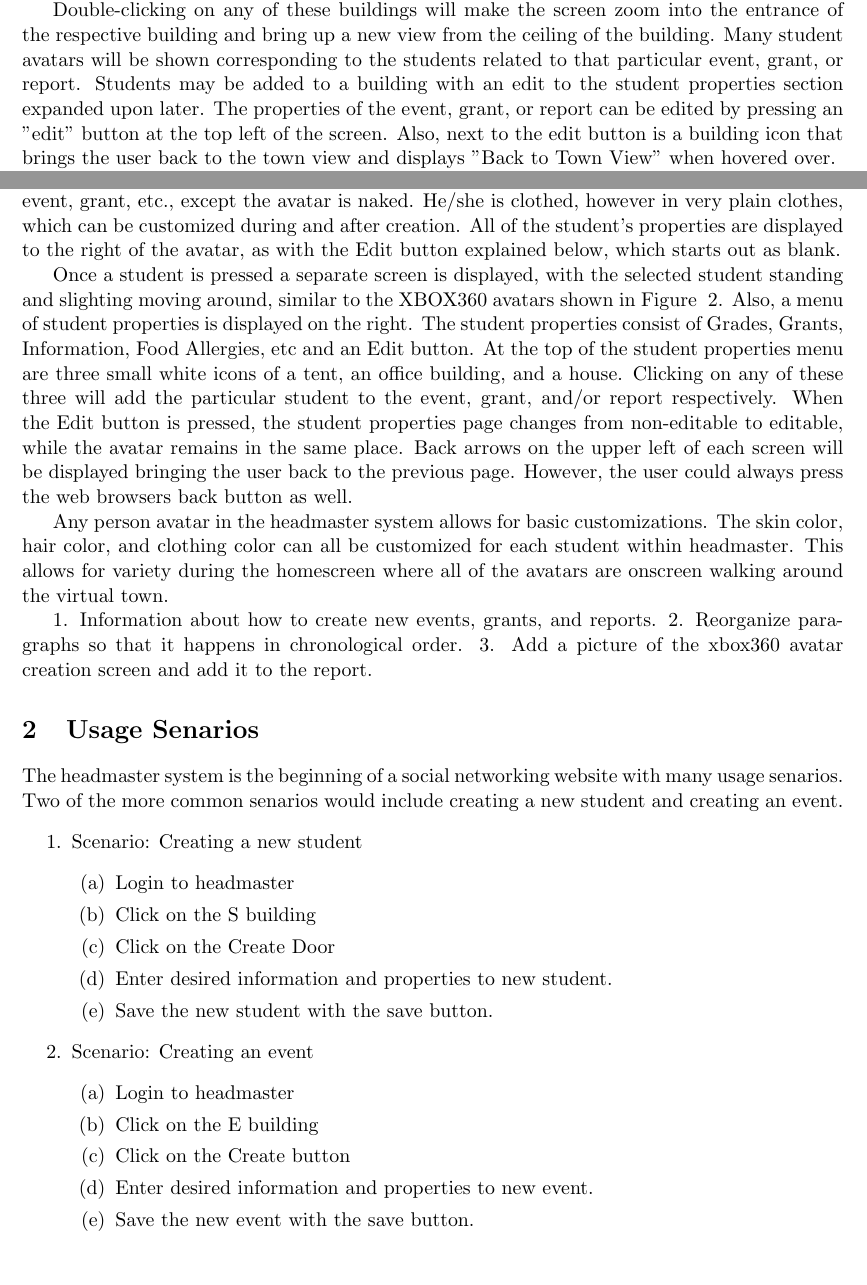
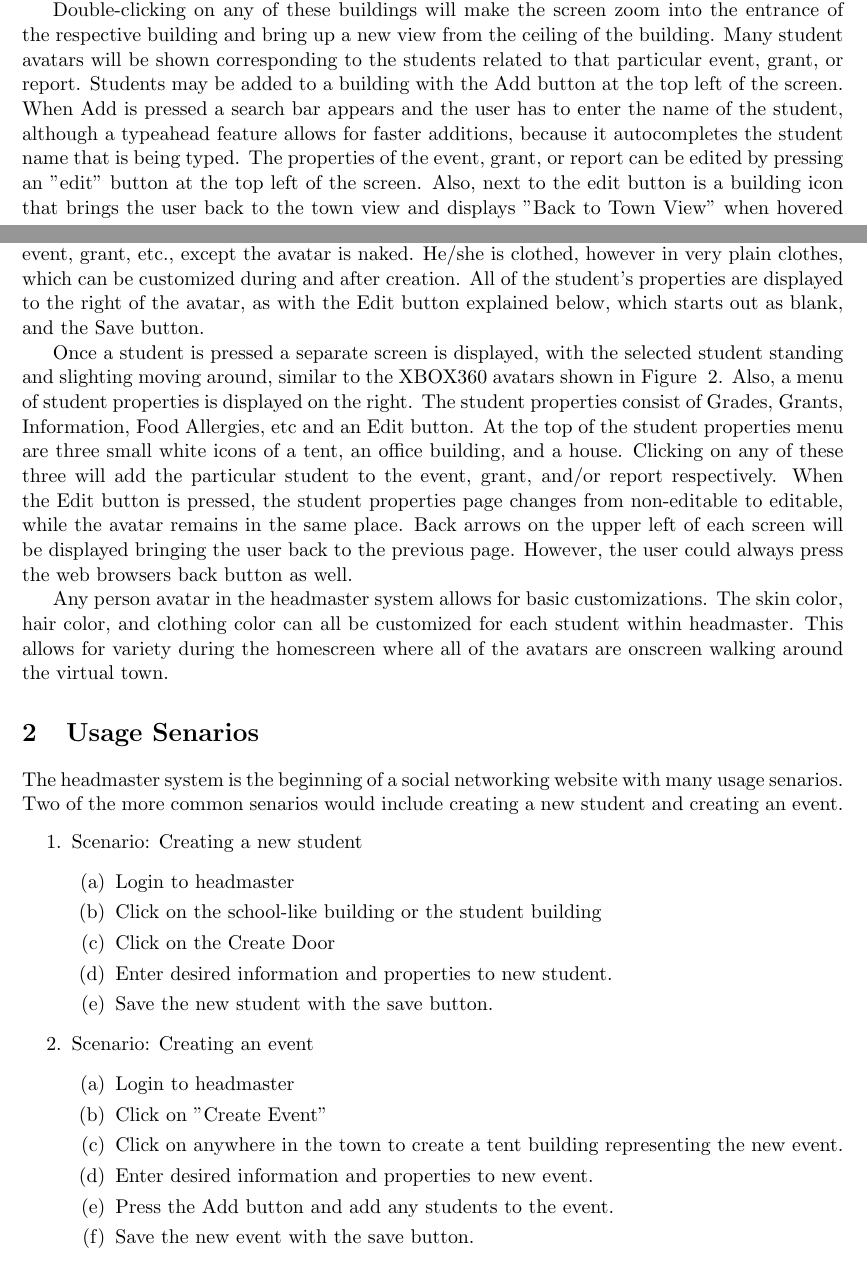
Before and after one commit to mpro34/cmsi370, a LaTeX document (headmaster-dream-design/headmaster_dream_design.tex): two parts of pages 1 and 3 of 4, joined at a grey line, cut so that both start at the same text. Compiled offline with pdfLaTeX.

Commit message:
Changed my dream design's usage scenarios

```diff
--- a/headmaster-dream-design/headmaster_dream_design.tex
+++ b/headmaster-dream-design/headmaster_dream_design.tex
@@ -25,7 +25,7 @@ As soon as the login button is pressed, the login credentials will fade away and
 
 The event buildings will resemble a big tent, the grants buildings will resemble an office or government building, and the reports buildings will look like ordinary one story houses. Every one of these buildings will be the same color and style, however, their color may be changed. Once one of the smaller buildings is created, a menu similar to the menu from the old headmaster while creating events, grants, or reports. The name of each building is displayed over it and hovering your mouse over any of these buildings will make the name bigger, where these names coorespond to the name of the event, grant, or report.
 
-Double-clicking on any of these buildings will make the screen zoom into the entrance of the respective building and bring up a new view from the ceiling of the building. Many student avatars will be shown corresponding to the students related to that particular event, grant, or report. Students may be added to a building with an edit to the student properties section expanded upon later. The properties of the event, grant, or report can be edited by pressing an "edit" button at the top left of the screen. Also, next to the edit button is a building icon that brings the user back to the town view and displays "Back to Town View" when hovered over.
+Double-clicking on any of these buildings will make the screen zoom into the entrance of the respective building and bring up a new view from the ceiling of the building. Many student avatars will be shown corresponding to the students related to that particular event, grant, or report. Students may be added to a building with the Add button at the top left of the screen. When Add is pressed a search bar appears and the user has to enter the name of the student, although a typeahead feature allows for faster additions, because it autocompletes the student name that is being typed. The properties of the event, grant, or report can be edited by pressing an "edit" button at the top left of the screen. Also, next to the edit button is a building icon that brings the user back to the town view and displays "Back to Town View" when hovered over.
 
  The top of the town webpage has a medium search bar, where the user may search for anything within headmaster, for example students, events, grants, and/or reports. If the user is lazy and has no desire to use the keyboard, a voice command may also be issued by pressing a microphone icon next to the search bar. This feature is similar to Apple's Siri technology.
 
@@ -36,16 +36,11 @@ Double-clicking on any of these buildings will make the screen zoom into the ent
 \label{avatar}
 \end{figure}
 
-The school building cooresponds to the students tab on the headmaster webpage. When this building is clicked, headmaster will zoom in from the overall town view tothe inside of the building. Inside the school building consists of five doors which are again highlighted once the user puts his/her mouse over them. The doors consist of titles which are 'Freshman', 'Sophomores', 'Juniors', 'Seniors', and 'Create'. Similar to the town view above, a search bar is displayed at the top of the school building screen which allows the user to search for an individual student. Once the user enters any of the four doors, except the Create door, a view of a hallway with virutal people is displayed. The names of each person is displayed above their respective heads and the user may quickly go up and down the hallway via scrolling or the up and down arrow keys. The Create door brings the user to a similar view of editing a student, event, grant, etc., except the avatar is naked. He/she is clothed, however in very plain clothes, which can be customized during and after creation. All of the student's properties are displayed to the right of the avatar, as with the Edit button explained below, which starts out as blank.
+The school building cooresponds to the students tab on the headmaster webpage. When this building is clicked, headmaster will zoom in from the overall town view tothe inside of the building. Inside the school building consists of five doors which are again highlighted once the user puts his/her mouse over them. The doors consist of titles which are 'Freshman', 'Sophomores', 'Juniors', 'Seniors', and 'Create'. Similar to the town view above, a search bar is displayed at the top of the school building screen which allows the user to search for an individual student. Once the user enters any of the four doors, except the Create door, a view of a hallway with virutal people is displayed. The names of each person is displayed above their respective heads and the user may quickly go up and down the hallway via scrolling or the up and down arrow keys. The Create door brings the user to a similar view of editing a student, event, grant, etc., except the avatar is naked. He/she is clothed, however in very plain clothes, which can be customized during and after creation. All of the student's properties are displayed to the right of the avatar, as with the Edit button explained below, which starts out as blank, and the Save button.
 
 Once a student is pressed a separate screen is displayed, with the selected student standing and slighting moving around, similar to the XBOX360 avatars shown in Figure ~\ref{avatar}. Also, a menu of student properties is displayed on the right. The student properties consist of Grades, Grants, Information, Food Allergies, etc and an Edit button. At the top of the student properties menu are three small white icons of a tent, an office building, and a house. Clicking on any of these three will add the particular student to the event, grant, and/or report respectively. When the Edit button is pressed, the student properties page changes from non-editable to editable, while the avatar remains in the same place. Back arrows on the upper left of each screen will be displayed bringing the user back to the previous page. However, the user could always press the web browsers back button as well.
 
 Any person avatar in the headmaster system allows for basic customizations. The skin color, hair color, and clothing color can all be customized for each student within headmaster. This allows for variety during the homescreen where all of the avatars are onscreen walking around the virtual town.
-
-%Things to ADD:
-   1. Information about how to create new events, grants, and reports.
-   2. Reorganize paragraphs so that it happens in chronological order.
-   3. Add a picture of the xbox360 avatar creation screen and add it to the report.
 
 \section{Usage Senarios}
 The headmaster system is the beginning of a social networking website with many usage senarios. Two of the more common senarios would include creating a new student and creating an event.
@@ -53,7 +48,7 @@ The headmaster system is the beginning of a social networking website with many
     \item Scenario: Creating a new student
   \begin{enumerate}
         \item Login to headmaster
-        \item Click on the S building
+        \item Click on the school-like building or the student building
         \item Click on the Create Door
         \item Enter desired information and properties to new student.
         \item Save the new student with the save button.
@@ -61,9 +56,10 @@ The headmaster system is the beginning of a social networking website with many
     \item Scenario: Creating an event
   \begin{enumerate}
         \item Login to headmaster
-        \item Click on the E building
-        \item Click on the Create button
+        \item Click on "Create Event"
+        \item Click on anywhere in the town to create a tent building representing the new event.
         \item Enter desired information and properties to new event.
+        \item Press the Add button and add any students to the event.
         \item Save the new event with the save button.
   \end{enumerate}
 \end{enumerate}
```
